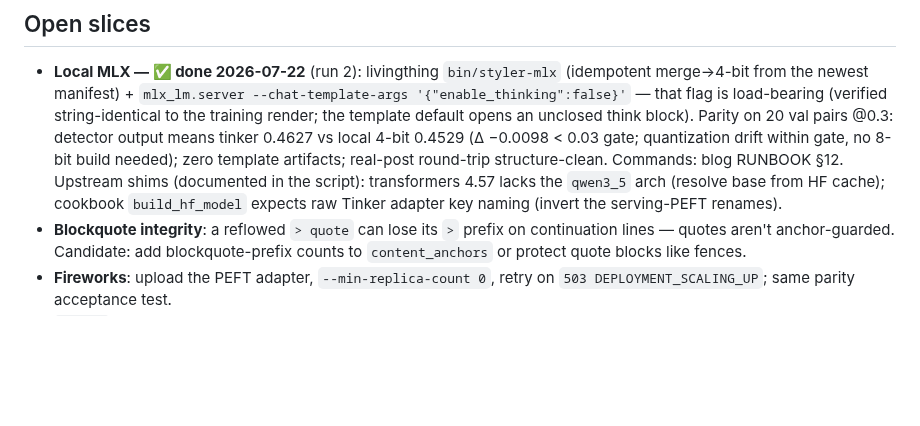
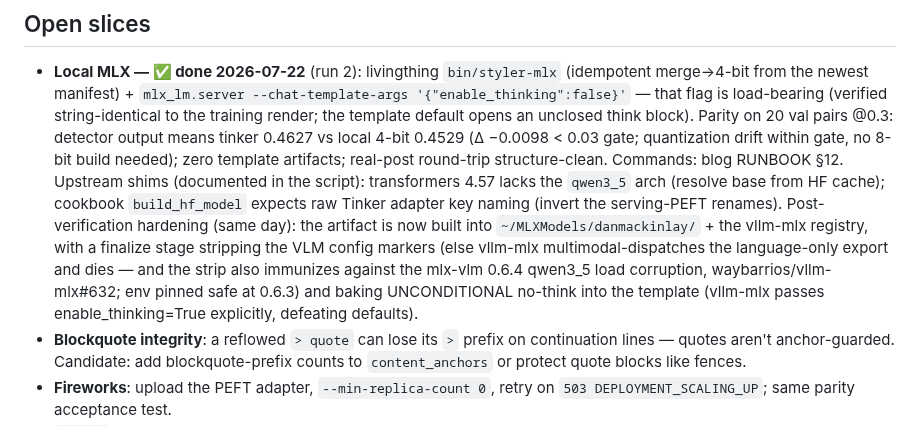
Before and after one commit to danmackinlay/stylebot, a Markdown page: _plans/phase-4-inference-cli.md, the part around the change. Rendered like a GitHub page; blank space fills up the shorter version.

Commit message:
docs(phase-4): MLX finalize hardening + upstream mlx-vlm 0.6.4 pin note
Co-Authored-By: Claude Fable 5 <noreply@anthropic.com>

```diff
--- a/_plans/phase-4-inference-cli.md
+++ b/_plans/phase-4-inference-cli.md
@@ -59,7 +59,14 @@ Tinker documents vLLM/SGLang export only — both handoffs unverified).
   Commands: blog RUNBOOK §12. Upstream shims (documented in the script):
   transformers 4.57 lacks the `qwen3_5` arch (resolve base from HF cache);
   cookbook `build_hf_model` expects raw Tinker adapter key naming (invert
-  the serving-PEFT renames).
+  the serving-PEFT renames). Post-verification hardening (same day): the
+  artifact is now built into `~/MLXModels/danmackinlay/` + the vllm-mlx
+  registry, with a finalize stage stripping the VLM config markers (else
+  vllm-mlx multimodal-dispatches the language-only export and dies — and
+  the strip also immunizes against the mlx-vlm 0.6.4 qwen3_5 load
+  corruption, waybarrios/vllm-mlx#632; env pinned safe at 0.6.3) and baking
+  UNCONDITIONAL no-think into the template (vllm-mlx passes
+  enable_thinking=True explicitly, defeating defaults).
 - **Blockquote integrity**: a reflowed `> quote` can lose its `>` prefix on
   continuation lines — quotes aren't anchor-guarded. Candidate: add
   blockquote-prefix counts to `content_anchors` or protect quote blocks
```
